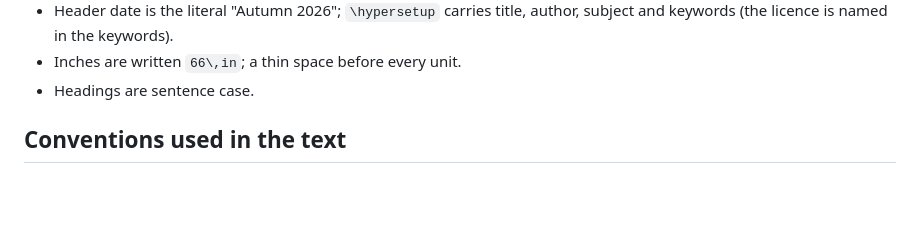
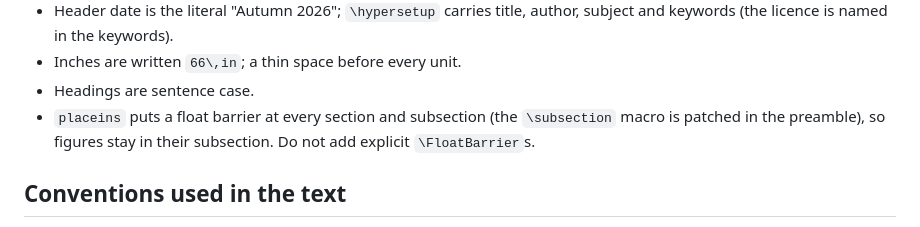
Before and after one commit to ChrisWoodgate/archery_idiots_guides, a Markdown page: setup_and_tuning/CLAUDE.md, the part around the change. Rendered like a GitHub page; blank space fills up the shorter version.

Commit message:
Note the float barrier arrangement in CLAUDE.md
Co-Authored-By: Claude Fable 5.1 <noreply@anthropic.com>

```diff
--- a/setup_and_tuning/CLAUDE.md
+++ b/setup_and_tuning/CLAUDE.md
@@ -160,6 +160,9 @@ Technical notes:
   author, subject and keywords (the licence is named in the keywords).
 * Inches are written `66\,in`; a thin space before every unit.
 * Headings are sentence case.
+* `placeins` puts a float barrier at every section and subsection (the
+  `\subsection` macro is patched in the preamble), so figures stay in
+  their subsection. Do not add explicit `\FloatBarrier`s.
 
 ## Conventions used in the text
 
```
